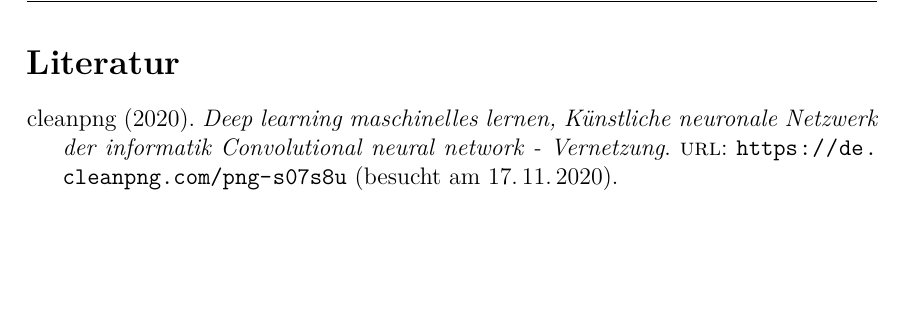
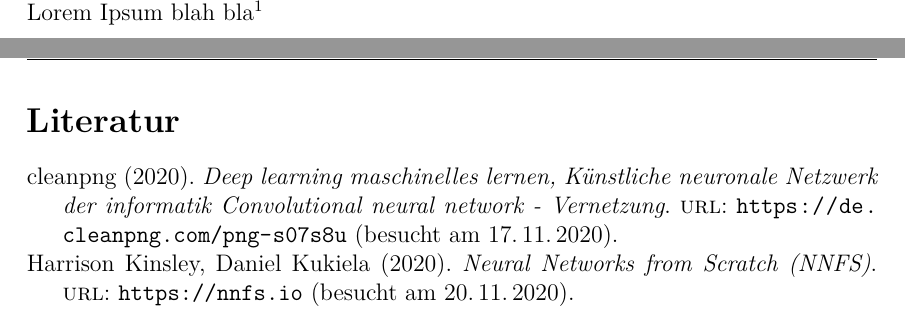
Before and after one commit to phibr0/ml-in-mobile-apps, a LaTeX document (main.tex, which reads lib/einführung.tex, references.bib): part of page 4 of 4 before the commit and two parts of pages 3 and 4 of 4 after it, the two joined at a grey line, cut at the place of the change, the shorter picture padded with empty space. The pictures show the PDF file main.pdf that the author committed with the source.

Commit message:
Footnote test

```diff
--- /dev/null
+++ b/lib/einführung.tex
@@ -0,0 +1 @@
+Lorem Ipsum blah bla\footnote{\cite[vergleiche][Seite 666]{nnfs}}
--- a/references.bib
+++ b/references.bib
@@ -5,3 +5,11 @@
     url={https://de.cleanpng.com/png-s07s8u},
     urldate={2020-11-17}
 }
+
+@book{nnfs,
+  author         = {Harrison Kinsley, Daniel Kukiela},
+  title          = {Neural Networks from Scratch (NNFS)},
+  year           = {2020},
+  url            = {https://nnfs.io},
+  urldate        = {2020-11-20}
+}
```
Also changed, not shown: main.tex (+2 -0 lines), main.pdf.
